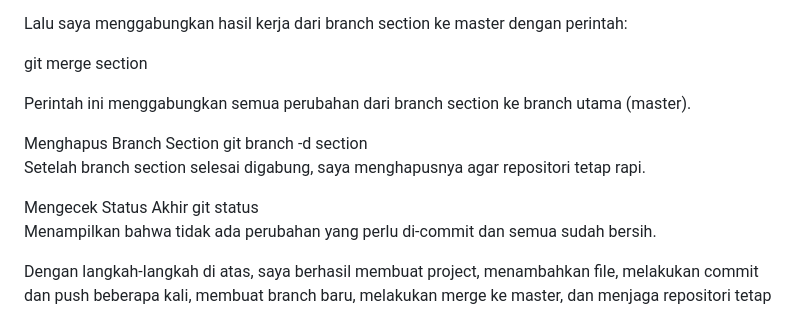
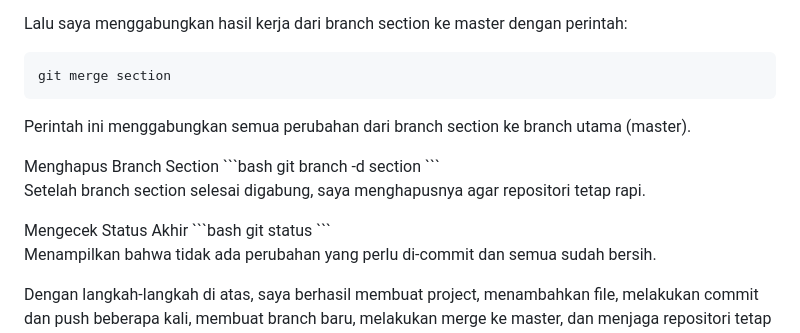
Before and after one commit to Aidil1705/TA_judul2, a Markdown page: README.md, the part around one of its changes. Rendered like a GitHub page.

````diff
--- a/README.md
+++ b/README.md
@@ -132,22 +149,24 @@ git checkout master
 
 Lalu saya menggabungkan hasil kerja dari branch section ke master dengan perintah:
-
+```bash
 git merge section
-
+```
 
 Perintah ini menggabungkan semua perubahan dari branch section ke branch utama (master).
 
 </br>
 Menghapus Branch Section
+```bash
 git branch -d section
-
+```
 
 Setelah branch section selesai digabung, saya menghapusnya agar repositori tetap rapi.
 
 </br>
 Mengecek Status Akhir
+```bash
 git status
-
+```
 
 Menampilkan bahwa tidak ada perubahan yang perlu di-commit dan semua sudah bersih.
 
````
Also changed, not shown: other parts of README.md (+32 -15 lines).
